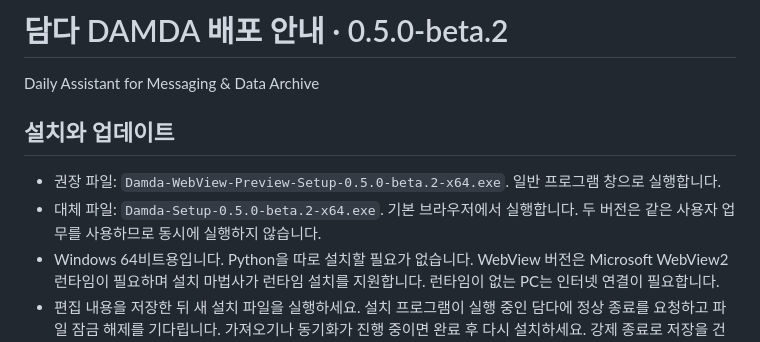
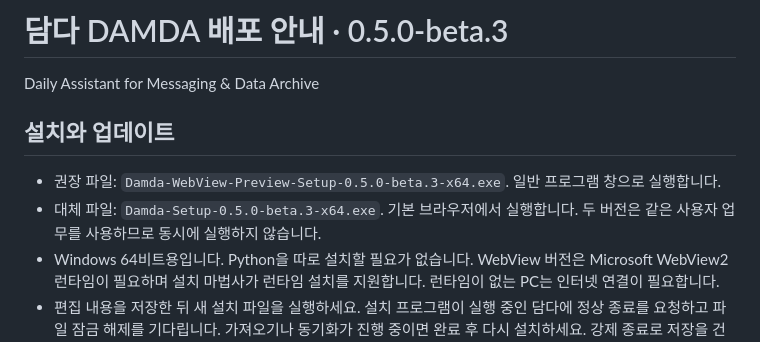
Before and after one commit to pandabin3-code/damda-releases, a Markdown page: RELEASE_GUIDE.md, the part around the change. GitHub-like rendering.

Commit message:
Document beta 0.5.3 installer names

```diff
--- a/RELEASE_GUIDE.md
+++ b/RELEASE_GUIDE.md
@@ -1,11 +1,11 @@
-# 담다 DAMDA 배포 안내 · 0.5.0-beta.2
+# 담다 DAMDA 배포 안내 · 0.5.0-beta.3
 
 Daily Assistant for Messaging & Data Archive
 
 ## 설치와 업데이트
 
-- 권장 파일: `Damda-WebView-Preview-Setup-0.5.0-beta.2-x64.exe`. 일반 프로그램 창으로 실행합니다.
-- 대체 파일: `Damda-Setup-0.5.0-beta.2-x64.exe`. 기본 브라우저에서 실행합니다. 두 버전은 같은 사용자 업무를 사용하므로 동시에 실행하지 않습니다.
+- 권장 파일: `Damda-WebView-Preview-Setup-0.5.0-beta.3-x64.exe`. 일반 프로그램 창으로 실행합니다.
+- 대체 파일: `Damda-Setup-0.5.0-beta.3-x64.exe`. 기본 브라우저에서 실행합니다. 두 버전은 같은 사용자 업무를 사용하므로 동시에 실행하지 않습니다.
 - Windows 64비트용입니다. Python을 따로 설치할 필요가 없습니다. WebView 버전은 Microsoft WebView2 런타임이 필요하며 설치 마법사가 런타임 설치를 지원합니다. 런타임이 없는 PC는 인터넷 연결이 필요합니다.
 - 편집 내용을 저장한 뒤 새 설치 파일을 실행하세요. 설치 프로그램이 실행 중인 담다에 정상 종료를 요청하고 파일 잠금 해제를 기다립니다. 가져오기나 동기화가 진행 중이면 완료 후 다시 설치하세요. 강제 종료로 저장을 건너뛰지 않습니다.
 - 위 자동 종료 요청은 권장 WebView 설치본의 동작입니다. 브라우저 대체 설치본은 앱의 `앱 종료`를 먼저 눌러야 합니다. 브라우저 탭만 닫으면 백엔드가 남을 수 있습니다.
```
